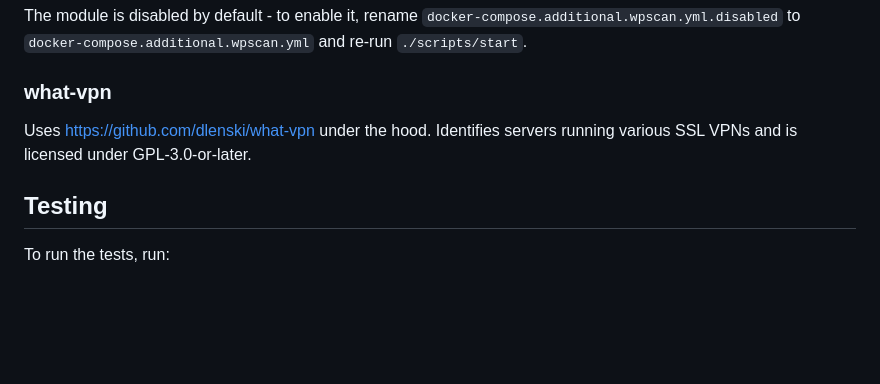
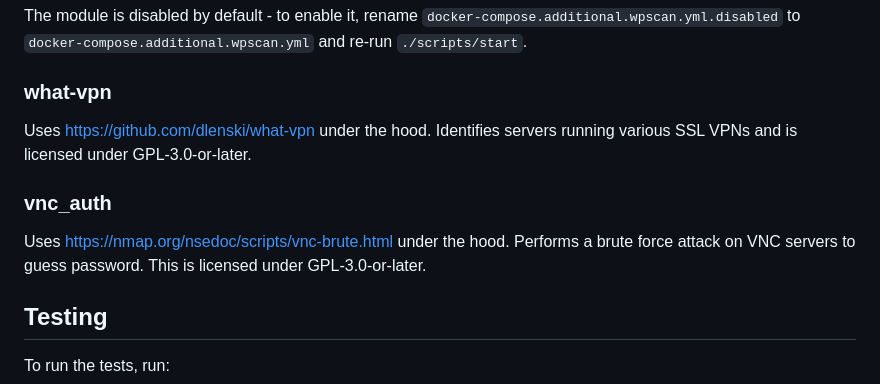
Before and after one commit to CERT-Polska/Artemis-modules-extra, a Markdown page: README.md, the part around the change. Drawn GitHub-style; blank space fills up the shorter version.

Commit message:
Add vnc_auth to README

```diff
--- a/README.md
+++ b/README.md
@@ -46,6 +46,9 @@ The module is disabled by default - to enable it, rename `docker-compose.additio
 ### what-vpn
 Uses https://github.com/dlenski/what-vpn under the hood. Identifies servers running various SSL VPNs and is licensed under GPL-3.0-or-later.
 
+### vnc_auth
+Uses https://nmap.org/nsedoc/scripts/vnc-brute.html under the hood. Performs a brute force attack on VNC servers to guess password. This is licensed under GPL-3.0-or-later.
+
 ## Testing
 To run the tests, run:
 
```
